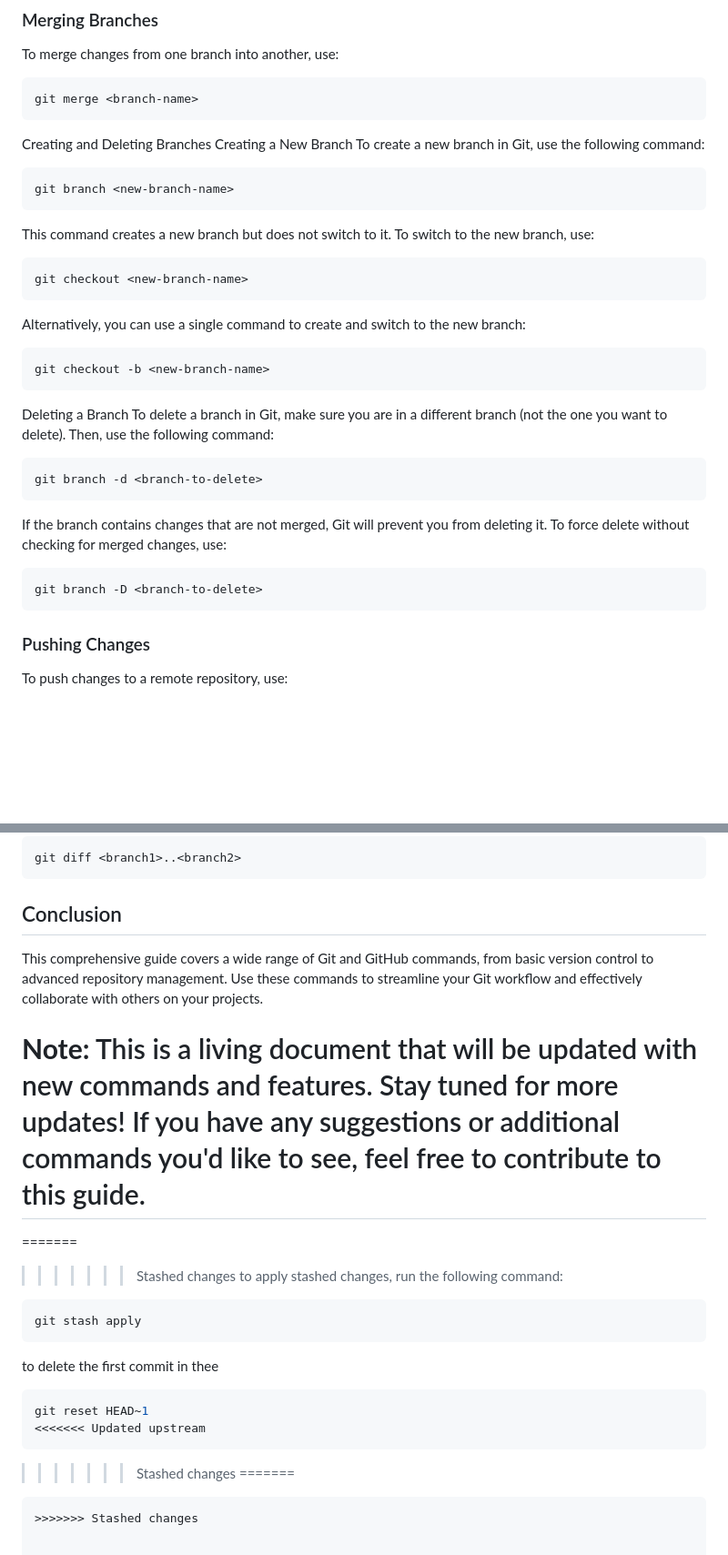
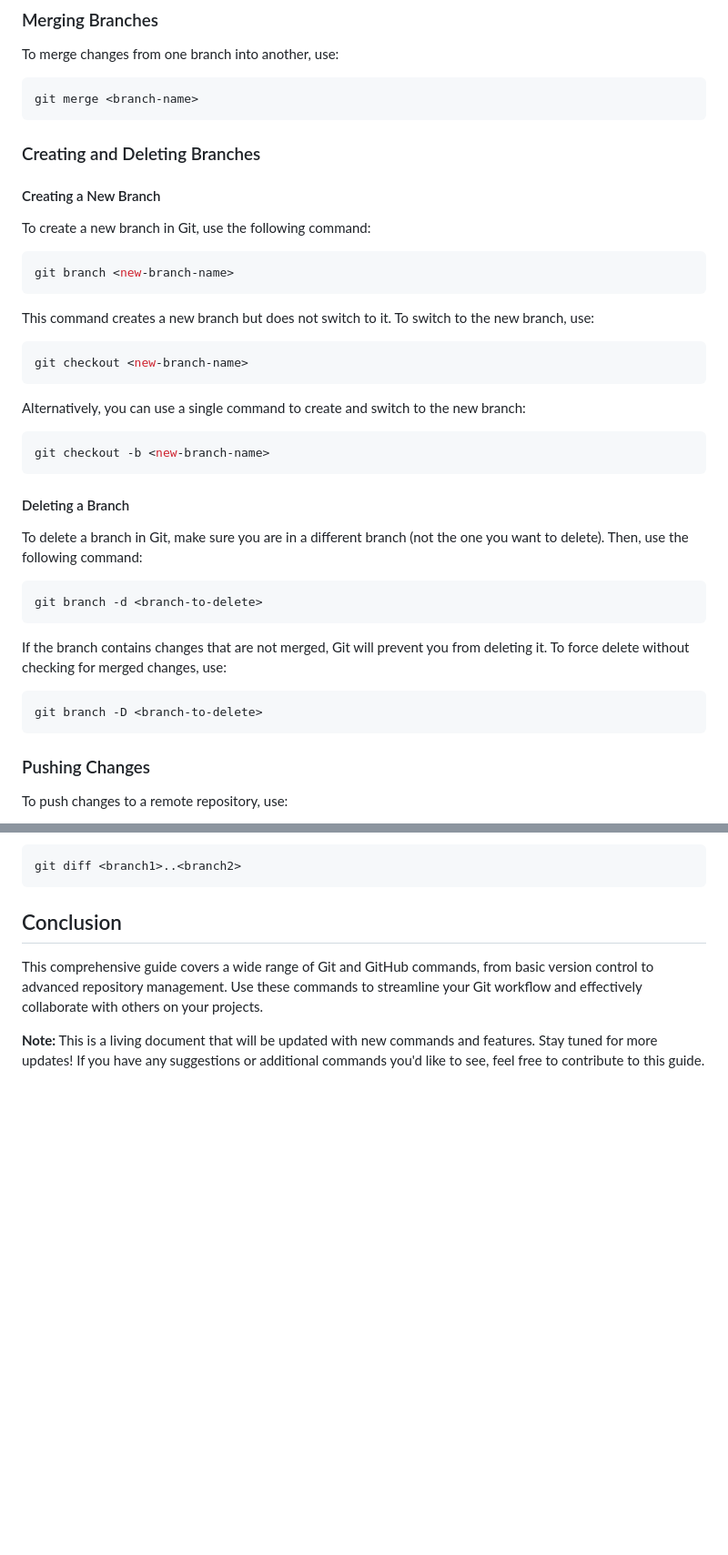
Before and after one commit to Mmustafa-772002/GIt-and-Github, a Markdown page: README.md, 2 parts joined by grey strips. Shown: that part at 91% size. Drawn GitHub-style; blank space fills up the shorter version.

````diff
--- a/README.md
+++ b/README.md
@@ -105,35 +99,43 @@ To merge changes from one branch into another, use:
 ```bash
 git merge <branch-name>
 ```
-Creating and Deleting Branches
-Creating a New Branch
+
+### Creating and Deleting Branches
+
+#### Creating a New Branch
+
 To create a new branch in Git, use the following command:
 
-```
+```bash
 git branch <new-branch-name>
 ```
 
 This command creates a new branch but does not switch to it. To switch to the new branch, use:
 
-```
+```bash
 git checkout <new-branch-name>
 ```
+
 Alternatively, you can use a single command to create and switch to the new branch:
 
-
-```
+```bash
 git checkout -b <new-branch-name>
 ```
-Deleting a Branch
+
+#### Deleting a Branch
+
 To delete a branch in Git, make sure you are in a different branch (not the one you want to delete). Then, use the following command:
 
-```
+```bash
 git branch -d <branch-to-delete>
 ```
+
 If the branch contains changes that are not merged, Git will prevent you from deleting it. To force delete without checking for merged changes, use:
-```
+
+```bash
 git branch -D <branch-to-delete>
 ```
+
 ### Pushing Changes
 
 To push changes to a remote repository, use:
@@ -358,20 +275,3 @@ git diff <branch1>..<branch2>
 This comprehensive guide covers a wide range of Git and GitHub commands, from basic version control to advanced repository management. Use these commands to streamline your Git workflow and effectively collaborate with others on your projects.
 
 **Note:** This is a living document that will be updated with new commands and features. Stay tuned for more updates! If you have any suggestions or additional commands you'd like to see, feel free to contribute to this guide.
-=======
-=======
->>>>>>> Stashed changes
-to apply stashed changes, run the following command:
-
-```bash
-git stash apply
-```
-to delete the first commit in thee
-```bash
-git reset HEAD~1
-<<<<<<< Updated upstream
-```
->>>>>>> Stashed changes
-=======
-```
->>>>>>> Stashed changes
````
Also changed, not shown: other parts of README.md (+0 -91 lines).
